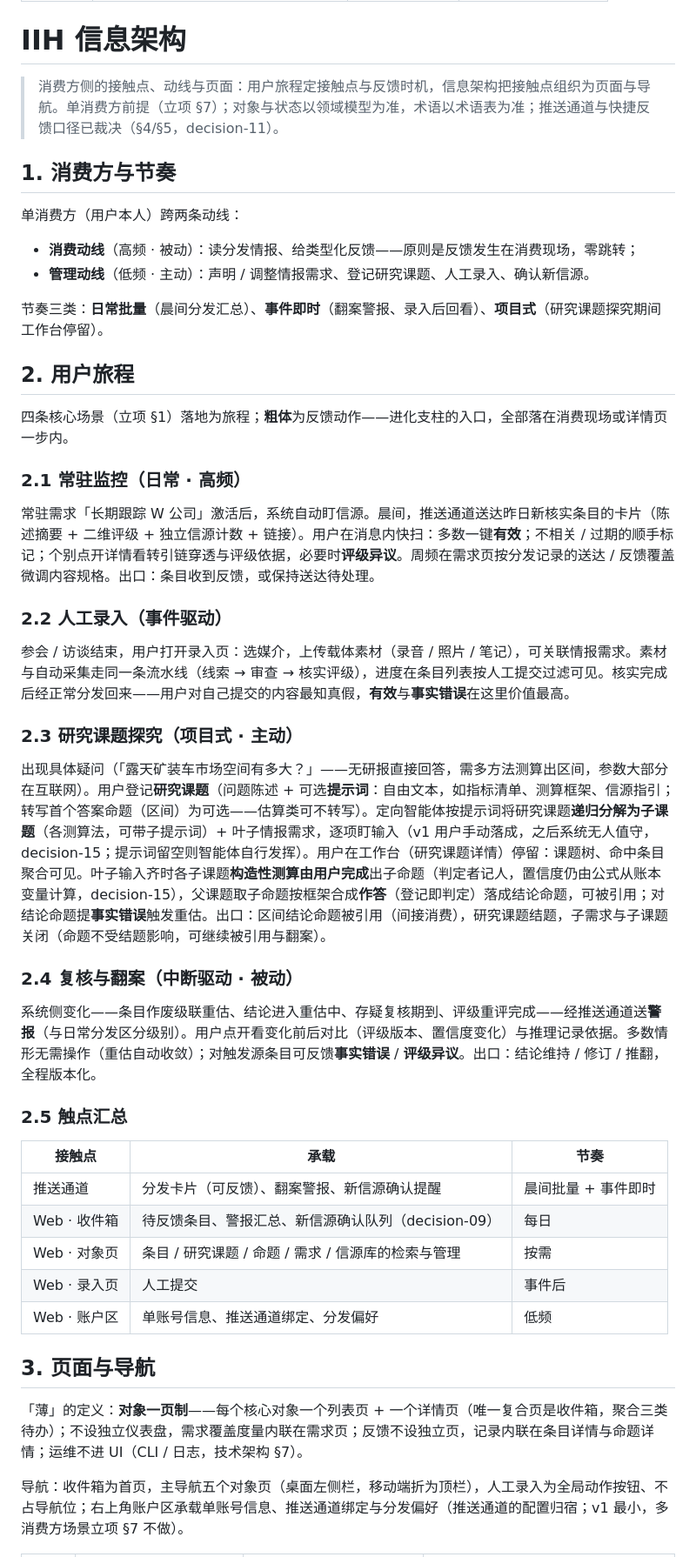
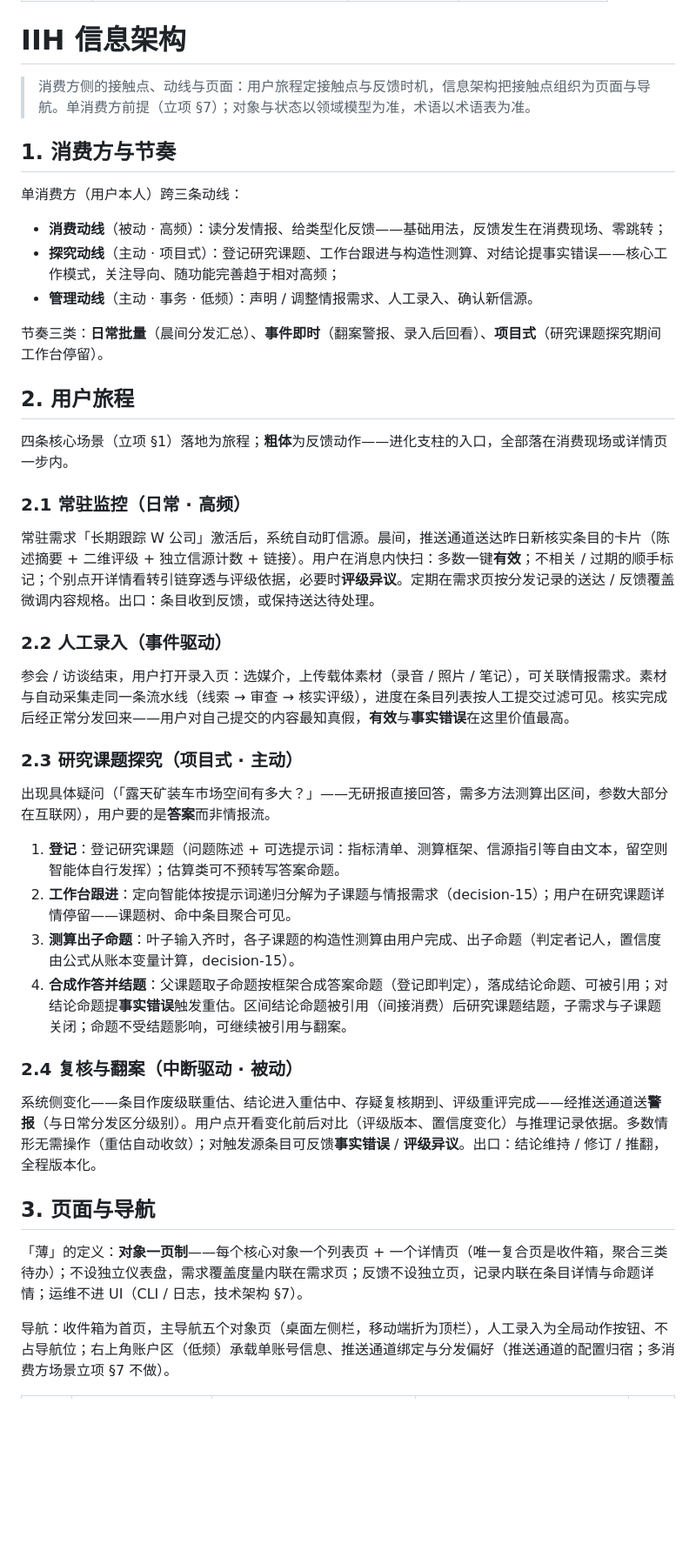
Before and after one commit to leoricmaster/iih, a Markdown page: backlog/docs/doc-07 - 信息架构-Information-Architecture.md, the part around one of its changes. Shown at 87% size. Rendered like a GitHub page; blank space fills up the shorter version.

```diff
--- a/backlog/docs/doc-07 - 信息架构-Information-Architecture.md
+++ b/backlog/docs/doc-07 - 信息架构-Information-Architecture.md
@@ -7,14 +7,15 @@ created_date: '2026-09-08 01:45'
 
 # IIH 信息架构
 
-> 消费方侧的接触点、动线与页面：用户旅程定接触点与反馈时机，信息架构把接触点组织为页面与导航。单消费方前提（立项 §7）；对象与状态以领域模型为准，术语以术语表为准；推送通道与快捷反馈口径已裁决（§4/§5，decision-11）。
+> 消费方侧的接触点、动线与页面：用户旅程定接触点与反馈时机，信息架构把接触点组织为页面与导航。单消费方前提（立项 §7）；对象与状态以领域模型为准，术语以术语表为准。
 
 ## 1. 消费方与节奏
 
-单消费方（用户本人）跨两条动线：
+单消费方（用户本人）跨三条动线：
 
-- **消费动线**（高频 · 被动）：读分发情报、给类型化反馈——原则是反馈发生在消费现场，零跳转；
-- **管理动线**（低频 · 主动）：声明 / 调整情报需求、登记研究课题、人工录入、确认新信源。
+- **消费动线**（被动 · 高频）：读分发情报、给类型化反馈——基础用法，反馈发生在消费现场、零跳转；
+- **探究动线**（主动 · 项目式）：登记研究课题、工作台跟进与构造性测算、对结论提事实错误——核心工作模式，关注导向、随功能完善趋于相对高频；
+- **管理动线**（主动 · 事务 · 低频）：声明 / 调整情报需求、人工录入、确认新信源。
 
 节奏三类：**日常批量**（晨间分发汇总）、**事件即时**（翻案警报、录入后回看）、**项目式**（研究课题探究期间工作台停留）。
 
@@ -24,7 +25,7 @@ created_date: '2026-09-08 01:45'
 
 ### 2.1 常驻监控（日常 · 高频）
 
-常驻需求「长期跟踪 W 公司」激活后，系统自动盯信源。晨间，推送通道送达昨日新核实条目的卡片（陈述摘要 + 二维评级 + 独立信源计数 + 链接）。用户在消息内快扫：多数一键**有效**；不相关 / 过期的顺手标记；个别点开详情看转引链穿透与评级依据，必要时**评级异议**。周频在需求页按分发记录的送达 / 反馈覆盖微调内容规格。出口：条目收到反馈，或保持送达待处理。
+常驻需求「长期跟踪 W 公司」激活后，系统自动盯信源。晨间，推送通道送达昨日新核实条目的卡片（陈述摘要 + 二维评级 + 独立信源计数 + 链接）。用户在消息内快扫：多数一键**有效**；不相关 / 过期的顺手标记；个别点开详情看转引链穿透与评级依据，必要时**评级异议**。定期在需求页按分发记录的送达 / 反馈覆盖微调内容规格。出口：条目收到反馈，或保持送达待处理。
 
 ### 2.2 人工录入（事件驱动）
 
@@ -32,25 +33,20 @@ created_date: '2026-09-08 01:45'
 
 ### 2.3 研究课题探究（项目式 · 主动）
 
-出现具体疑问（「露天矿装车市场空间有多大？」——无研报直接回答，需多方法测算出区间，参数大部分在互联网）。用户登记**研究课题**（问题陈述 + 可选**提示词**：自由文本，如指标清单、测算框架、信源指引；转写首个答案命题（区间）为可选——估算类可不转写）。定向智能体按提示词将研究课题**递归分解为子课题**（各测算法，可带子提示词）+ 叶子情报需求，逐项盯输入（v1 用户手动落成，之后系统无人值守，decision-15；提示词留空则智能体自行发挥）。用户在工作台（研究课题详情）停留：课题树、命中条目聚合可见。叶子输入齐时各子课题**构造性测算由用户完成**出子命题（判定者记人，置信度仍由公式从账本变量计算，decision-15），父课题取子命题按框架合成**作答**（登记即判定）落成结论命题，可被引用；对结论命题提**事实错误**触发重估。出口：区间结论命题被引用（间接消费），研究课题结题，子需求与子课题关闭（命题不受结题影响，可继续被引用与翻案）。
+出现具体疑问（「露天矿装车市场空间有多大？」——无研报直接回答，需多方法测算出区间，参数大部分在互联网），用户要的是**答案**而非情报流。
+
+1. **登记**：登记研究课题（问题陈述 + 可选提示词：指标清单、测算框架、信源指引等自由文本，留空则智能体自行发挥）；估算类可不预转写答案命题。
+2. **工作台跟进**：定向智能体按提示词递归分解为子课题与情报需求（decision-15）；用户在研究课题详情停留——课题树、命中条目聚合可见。
+3. **测算出子命题**：叶子输入齐时，各子课题的构造性测算由用户完成、出子命题（判定者记人，置信度由公式从账本变量计算，decision-15）。
+4. **合成作答并结题**：父课题取子命题按框架合成答案命题（登记即判定），落成结论命题、可被引用；对结论命题提**事实错误**触发重估。区间结论命题被引用（间接消费）后研究课题结题，子需求与子课题关闭；命题不受结题影响，可继续被引用与翻案。
 
 ### 2.4 复核与翻案（中断驱动 · 被动）
 
 系统侧变化——条目作废级联重估、结论进入重估中、存疑复核期到、评级重评完成——经推送通道送**警报**（与日常分发区分级别）。用户点开看变化前后对比（评级版本、置信度变化）与推理记录依据。多数情形无需操作（重估自动收敛）；对触发源条目可反馈**事实错误** / **评级异议**。出口：结论维持 / 修订 / 推翻，全程版本化。
 
-### 2.5 触点汇总
-
-| 接触点 | 承载 | 节奏 |
-|---|---|---|
-| 推送通道 | 分发卡片（可反馈）、翻案警报、新信源确认提醒 | 晨间批量 + 事件即时 |
-| Web · 收件箱 | 待反馈条目、警报汇总、新信源确认队列（decision-09） | 每日 |
-| Web · 对象页 | 条目 / 研究课题 / 命题 / 需求 / 信源库的检索与管理 | 按需 |
-| Web · 录入页 | 人工提交 | 事件后 |
-| Web · 账户区 | 单账号信息、推送通道绑定、分发偏好 | 低频 |
-
 ## 3. 页面与导航
 
 「薄」的定义：**对象一页制**——每个核心对象一个列表页 + 一个详情页（唯一复合页是收件箱，聚合三类待办）；不设独立仪表盘，需求覆盖度量内联在需求页；反馈不设独立页，记录内联在条目详情与命题详情；运维不进 UI（CLI / 日志，技术架构 §7）。
 
-导航：收件箱为首页，主导航五个对象页（桌面左侧栏，移动端折为顶栏），人工录入为全局动作按钮、不占导航位；右上角账户区承载单账号信息、推送通道绑定与分发偏好（推送通道的配置归宿；v1 最小，多消费方场景立项 §7 不做）。
+导航：收件箱为首页，主导航五个对象页（桌面左侧栏，移动端折为顶栏），人工录入为全局动作按钮、不占导航位；右上角账户区（低频）承载单账号信息、推送通道绑定与分发偏好（推送通道的配置归宿；多消费方场景立项 §7 不做）。
 
```
Also changed, not shown: other parts of backlog/docs/doc-07 - 信息架构-Information-Architecture.md (+23 -29 lines).
